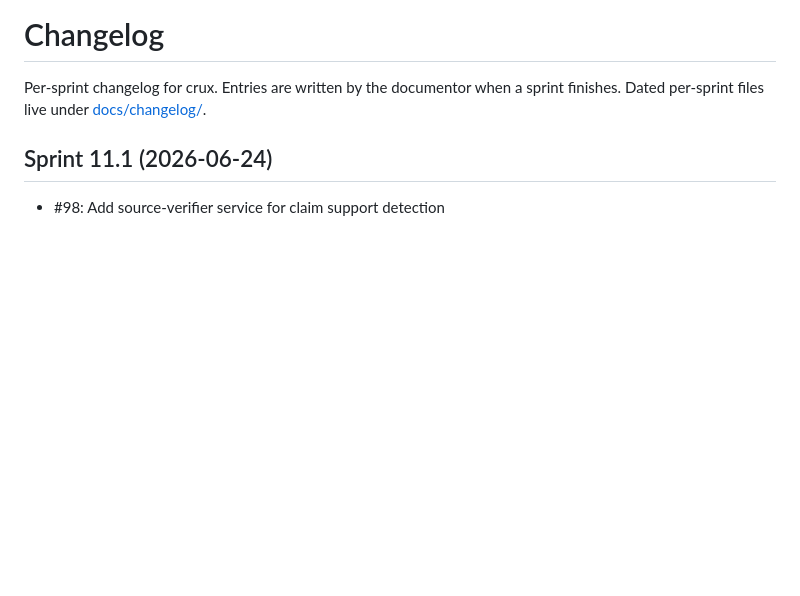
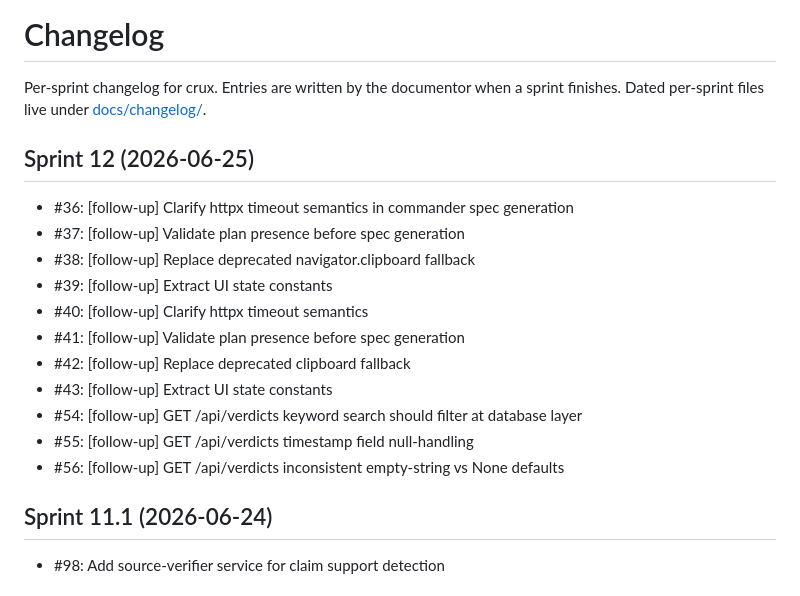
Before and after one commit to zealchaiwut/crux, a Markdown page: CHANGELOG.md, the part around the change. GitHub-like rendering; blank space fills up the shorter version.

```diff
--- a/CHANGELOG.md
+++ b/CHANGELOG.md
@@ -2,6 +2,20 @@
 
 Per-sprint changelog for crux. Entries are written by the documentor when a
 sprint finishes. Dated per-sprint files live under [docs/changelog/](docs/changelog/).
+
+## Sprint 12 (2026-06-25)
+
+- #36: [follow-up] Clarify httpx timeout semantics in commander spec generation
+- #37: [follow-up] Validate plan presence before spec generation
+- #38: [follow-up] Replace deprecated navigator.clipboard fallback
+- #39: [follow-up] Extract UI state constants
+- #40: [follow-up] Clarify httpx timeout semantics
+- #41: [follow-up] Validate plan presence before spec generation
+- #42: [follow-up] Replace deprecated clipboard fallback
+- #43: [follow-up] Extract UI state constants
+- #54: [follow-up] GET /api/verdicts keyword search should filter at database layer
+- #55: [follow-up] GET /api/verdicts timestamp field null-handling
+- #56: [follow-up] GET /api/verdicts inconsistent empty-string vs None defaults
 
 ## Sprint 11.1 (2026-06-24)
 
```
Also changed, not shown: README.md (+2 -2 lines), SCHEMA.md (+2 -1 lines).
